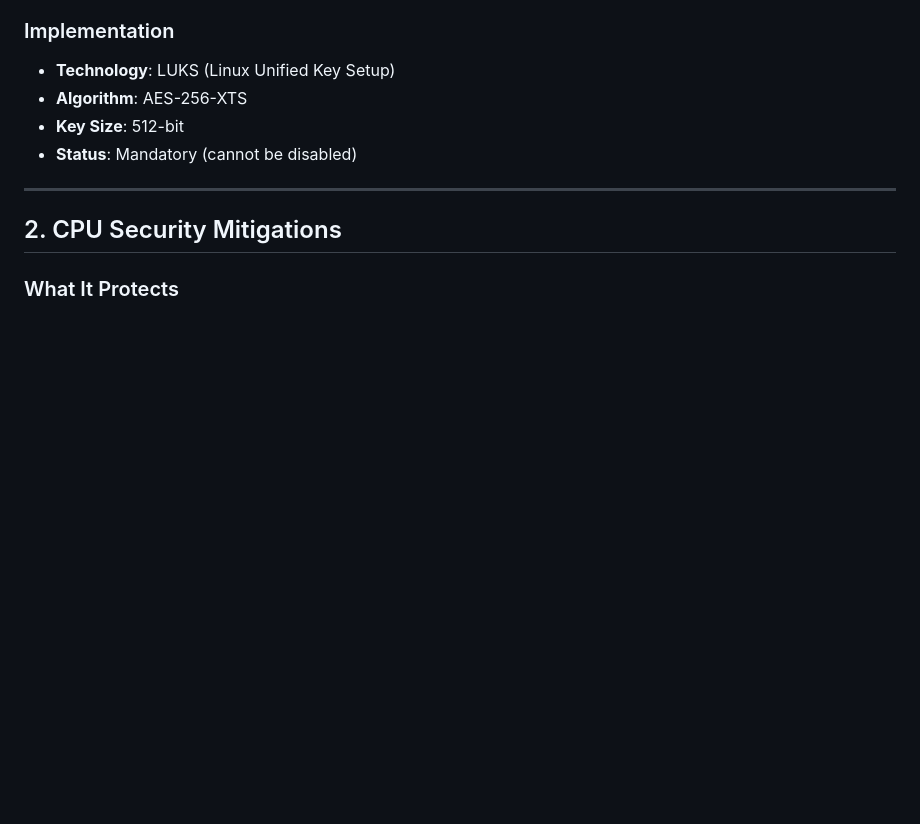
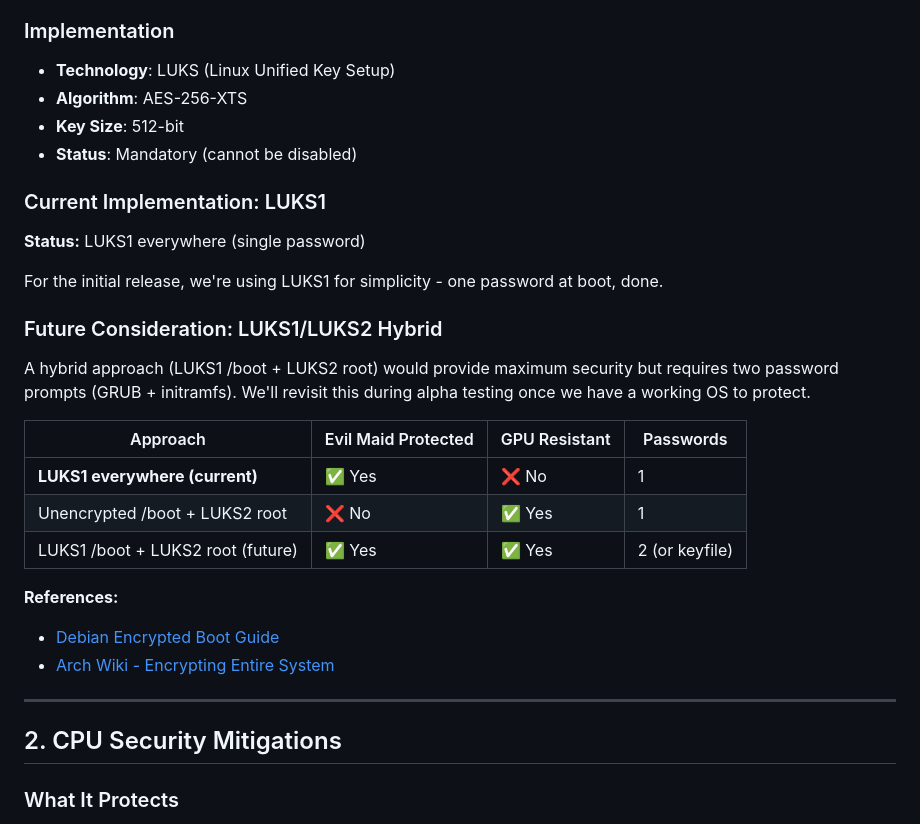
Before and after one commit to nubiferos/nubiferos, a Markdown page: docs/SECURITY_SUMMARY.md, the part around the change. GitHub-like rendering; blank space fills up the shorter version.

Commit message:
Update docs and add git rules to CLAUDE.md
- Add git rules: never stash/force-push/amend without asking
- Update branch list with experimental LUKS branches
- Document current LUKS1 implementation in SECURITY_SUMMARY.md
- Add future consideration for LUKS1/LUKS2 hybrid approach

Co-Authored-By: Claude Opus 4.5 <noreply@anthropic.com>

```diff
--- a/docs/SECURITY_SUMMARY.md
+++ b/docs/SECURITY_SUMMARY.md
@@ -49,6 +49,26 @@ NubiferOS is built on three core security principles:
 - **Algorithm**: AES-256-XTS
 - **Key Size**: 512-bit
 - **Status**: Mandatory (cannot be disabled)
+
+### Current Implementation: LUKS1
+
+**Status:** LUKS1 everywhere (single password)
+
+For the initial release, we're using LUKS1 for simplicity - one password at boot, done.
+
+### Future Consideration: LUKS1/LUKS2 Hybrid
+
+A hybrid approach (LUKS1 /boot + LUKS2 root) would provide maximum security but requires two password prompts (GRUB + initramfs). We'll revisit this during alpha testing once we have a working OS to protect.
+
+| Approach | Evil Maid Protected | GPU Resistant | Passwords |
+|----------|---------------------|---------------|-----------|
+| **LUKS1 everywhere (current)** | ✅ Yes | ❌ No | 1 |
+| Unencrypted /boot + LUKS2 root | ❌ No | ✅ Yes | 1 |
+| LUKS1 /boot + LUKS2 root (future) | ✅ Yes | ✅ Yes | 2 (or keyfile) |
+
+**References:**
+- [Debian Encrypted Boot Guide](https://cryptsetup-team.pages.debian.net/cryptsetup/encrypted-boot.html)
+- [Arch Wiki - Encrypting Entire System](https://wiki.archlinux.org/title/Dm-crypt/Encrypting_an_entire_system)
 
 ---
 
```
Also changed, not shown: CLAUDE.md (+8 -0 lines).
